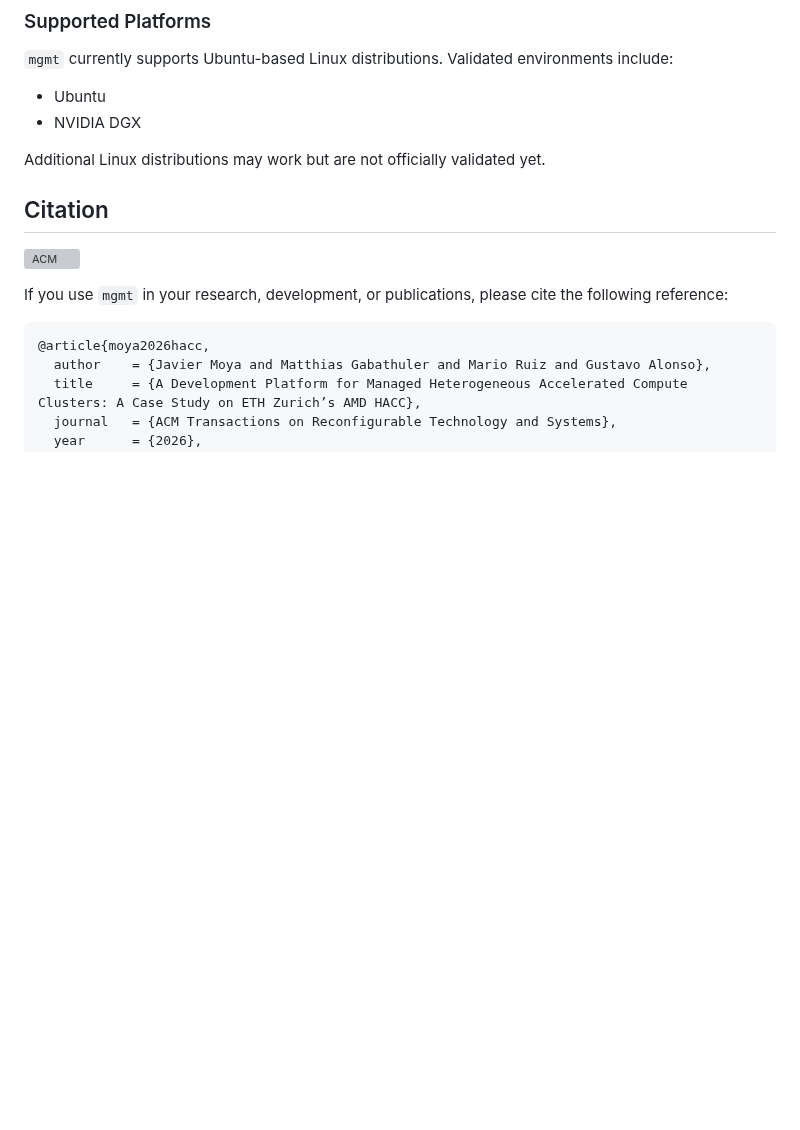
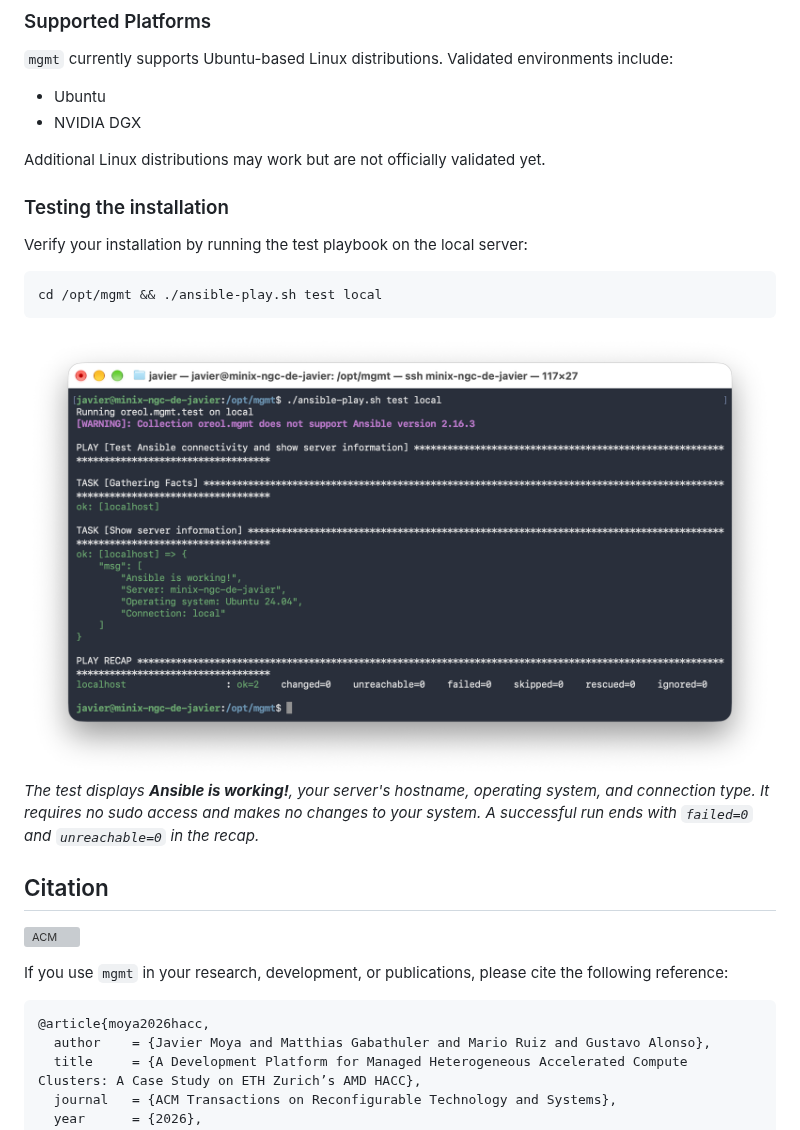
Before and after one commit to oreolag/mgmt, a Markdown page: README.md, the part around the change. Drawn GitHub-style; pictures changed too: test.png (added); blank space fills up the shorter version; grey boxes are pictures that could not be loaded.

Commit message:
Adding test

````diff
--- a/README.md
+++ b/README.md
@@ -34,6 +34,17 @@ curl -H 'Cache-Control: no-cache' -fsSL https://oreol.ch/mgmt/install.sh | sudo
 
 Additional Linux distributions may work but are not officially validated yet.
 
+### Testing the installation
+
+Verify your installation by running the test playbook on the local server:
+
+```bash
+cd /opt/mgmt && ./ansible-play.sh test local
+```
+
+![Successful Ansible installation test](test.png)
+*The test displays **Ansible is working!**, your server's hostname, operating system, and connection type. It requires no sudo access and makes no changes to your system. A successful run ends with `failed=0` and `unreachable=0` in the recap.*
+
 ## Citation
 
 [![ACM](https://img.shields.io/badge/ACM-10.1145%2F3805700-green)](https://doi.org/10.1145/3805700)
````
